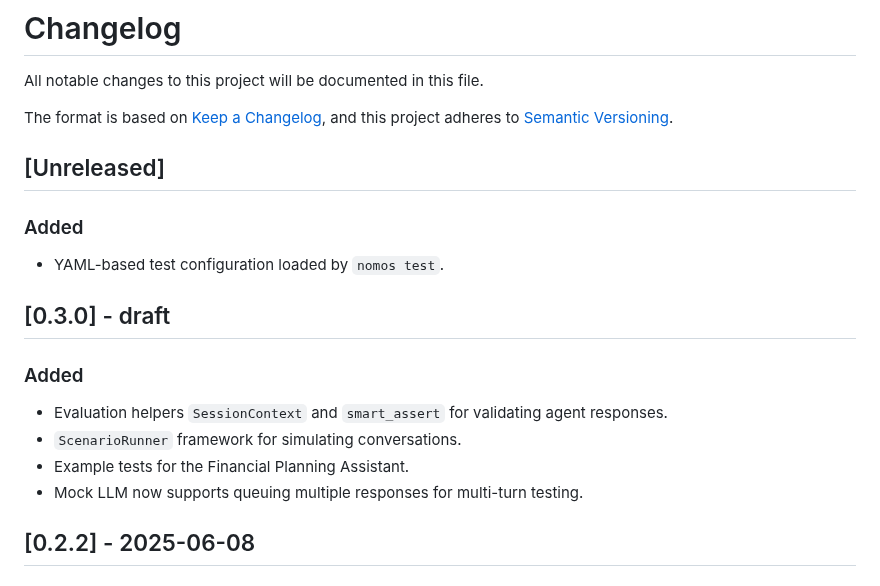
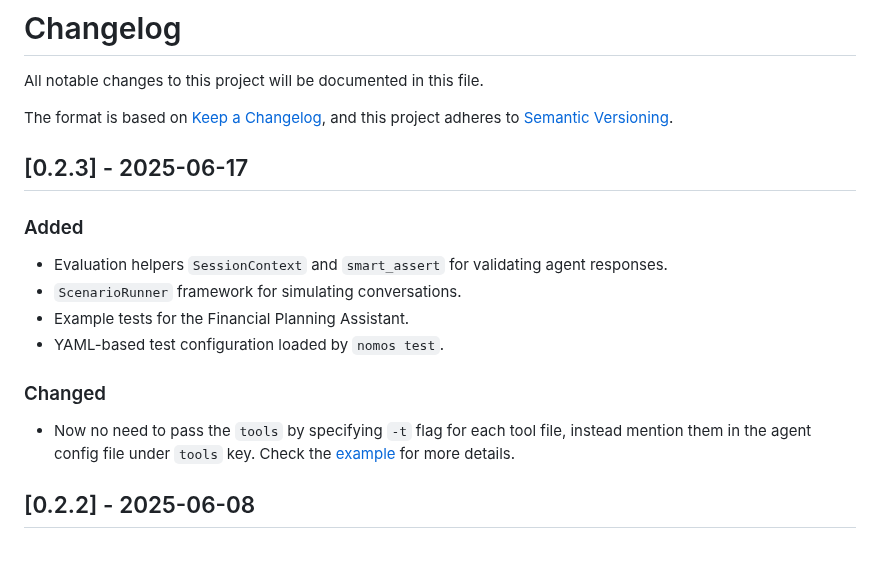
Before and after one commit to sofia-hq/sofia, a Markdown page: CHANGELOG.md, the part around the change. GitHub-like rendering; blank space fills up the shorter version.

Commit message:
fix: update changelog to reflect recent changes and correct versioning

```diff
--- a/CHANGELOG.md
+++ b/CHANGELOG.md
@@ -5,7 +5,7 @@ All notable changes to this project will be documented in this file.
 The format is based on [Keep a Changelog](https://keepachangelog.com/en/1.0.0/),
 and this project adheres to [Semantic Versioning](https://semver.org/spec/v2.0.0.html).
 
-<!-- ## [0.1.15]
+<!-- ## Unreleased
 
 ### Added
 - Your new features here.
@@ -25,18 +25,16 @@ and this project adheres to [Semantic Versioning](https://semver.org/spec/v2.0.0
 ### Security
 - Your security fixes here. -->
 
-## [Unreleased]
-
-### Added
-- YAML-based test configuration loaded by `nomos test`.
-
-## [0.3.0] - draft
+## [0.2.3] - 2025-06-17
 
 ### Added
 - Evaluation helpers `SessionContext` and `smart_assert` for validating agent responses.
 - `ScenarioRunner` framework for simulating conversations.
 - Example tests for the Financial Planning Assistant.
-- Mock LLM now supports queuing multiple responses for multi-turn testing.
+- YAML-based test configuration loaded by `nomos test`.
+
+### Changed
+- Now no need to pass the `tools` by specifying `-t` flag for each tool file, instead mention them in the agent config file under `tools` key. Check the [example](examples/barista/config.agent.yaml) for more details.
 
 ## [0.2.2] - 2025-06-08
 
```
